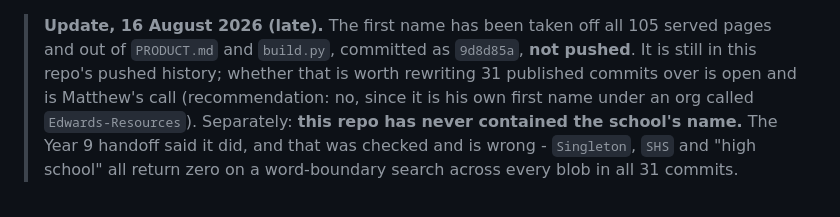
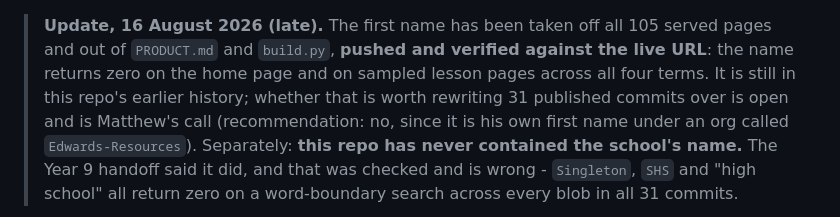
Before and after one commit to Edwards-Resources/year8-music, a Markdown page: NEXT-SESSION.md, the part around the change. Drawn GitHub-style.

Commit message:
Record the push and the live verification
Co-Authored-By: Claude Opus 5 <noreply@anthropic.com>

```diff
--- a/NEXT-SESSION.md
+++ b/NEXT-SESSION.md
@@ -1,6 +1,8 @@
 > **Update, 16 August 2026 (late).** The first name has been taken off all 105
-> served pages and out of `PRODUCT.md` and `build.py`, committed as `9d8d85a`,
-> **not pushed**. It is still in this repo's pushed history; whether that is worth
+> served pages and out of `PRODUCT.md` and `build.py`, **pushed and verified
+> against the live URL**: the name returns zero on the home page and on sampled
+> lesson pages across all four terms. It is still in this repo's earlier
+> history; whether that is worth
 > rewriting 31 published commits over is open and is Matthew's call
 > (recommendation: no, since it is his own first name under an org called
 > `Edwards-Resources`). Separately: **this repo has never contained the school's
```
